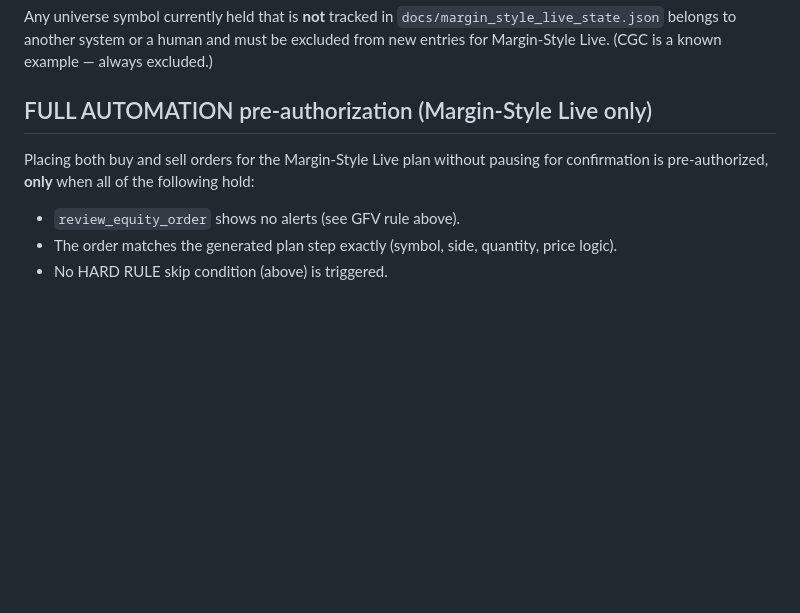
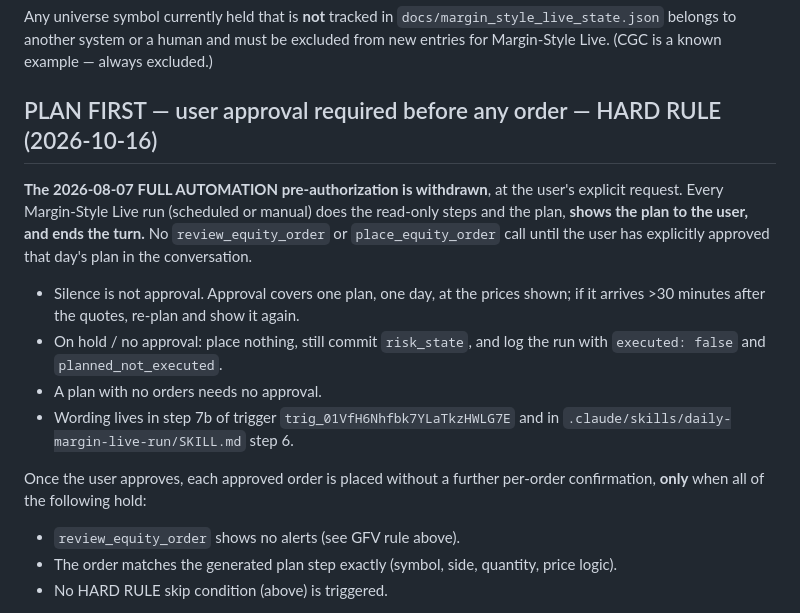
Before and after one commit to Maroju100/swing-screener-, a Markdown page: CLAUDE.md, the part around the change. GitHub-like rendering; blank space fills up the shorter version.

Commit message:
Port plan-first rule to main (CLAUDE.md + daily-margin-live-run skill)
Co-Authored-By: Claude Opus 5.5 <noreply@anthropic.com>
Claude-Session: https://claude.ai/code/session_0192gfhi89aFvxnV4fU9ZN9S

```diff
--- a/CLAUDE.md
+++ b/CLAUDE.md
@@ -26,11 +26,24 @@ Any universe symbol currently held that is **not** tracked in
 and must be excluded from new entries for Margin-Style Live. (CGC is a
 known example — always excluded.)
 
-## FULL AUTOMATION pre-authorization (Margin-Style Live only)
-
-Placing both buy and sell orders for the Margin-Style Live plan without
-pausing for confirmation is pre-authorized, **only** when all of the
-following hold:
+## PLAN FIRST — user approval required before any order — HARD RULE (2026-10-16)
+
+**The 2026-08-07 FULL AUTOMATION pre-authorization is withdrawn**, at the
+user's explicit request. Every Margin-Style Live run (scheduled or manual)
+does the read-only steps and the plan, **shows the plan to the user, and
+ends the turn.** No `review_equity_order` or `place_equity_order` call
+until the user has explicitly approved that day's plan in the conversation.
+- Silence is not approval. Approval covers one plan, one day, at the
+  prices shown; if it arrives >30 minutes after the quotes, re-plan and
+  show it again.
+- On hold / no approval: place nothing, still commit `risk_state`, and log
+  the run with `executed: false` and `planned_not_executed`.
+- A plan with no orders needs no approval.
+- Wording lives in step 7b of trigger `trig_01VfH6Nhfbk7YLaTkzHWLG7E` and
+  in `.claude/skills/daily-margin-live-run/SKILL.md` step 6.
+
+Once the user approves, each approved order is placed without a further
+per-order confirmation, **only** when all of the following hold:
 - `review_equity_order` shows no alerts (see GFV rule above).
 - The order matches the generated plan step exactly (symbol, side,
   quantity, price logic).
```
Also changed, not shown: 1 other file.
